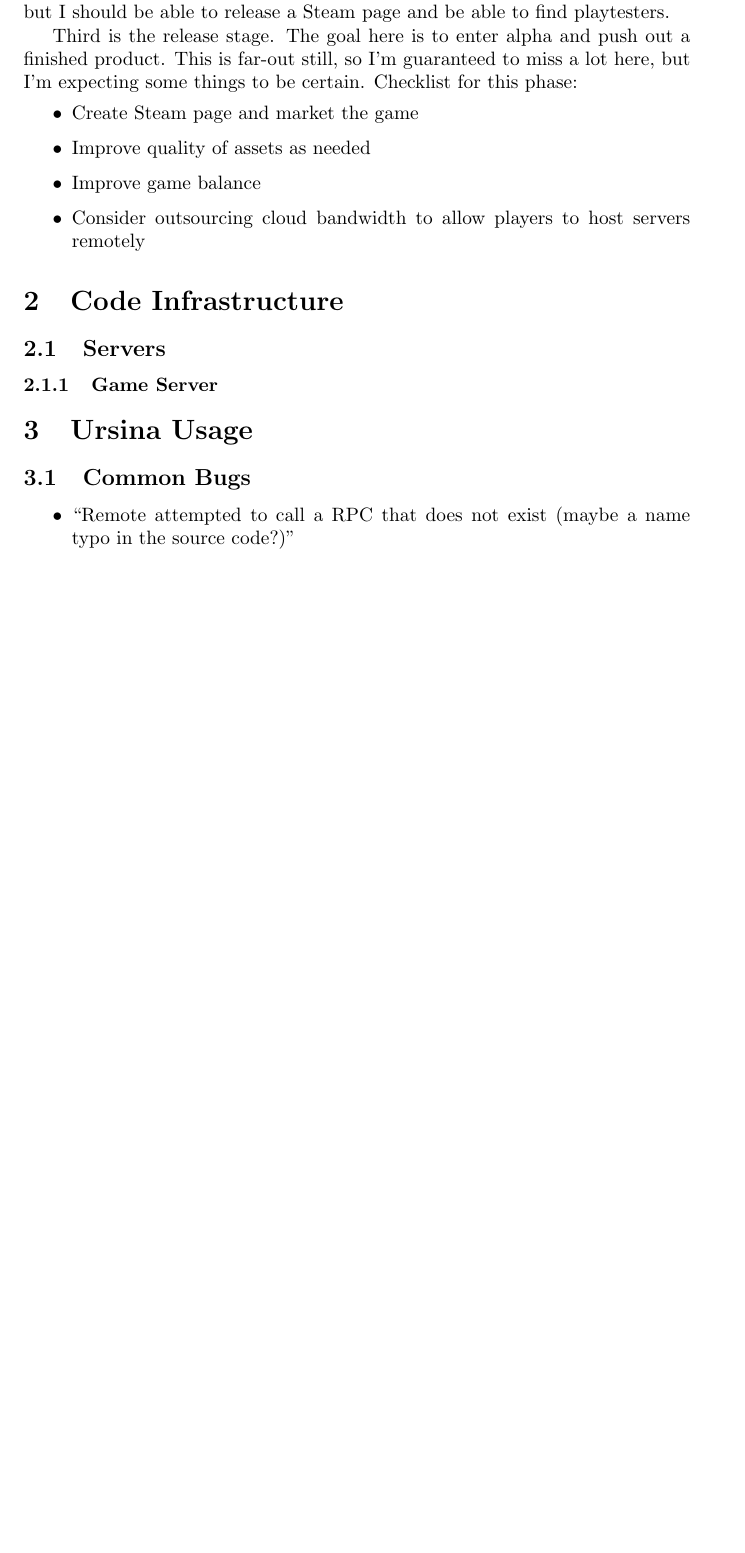
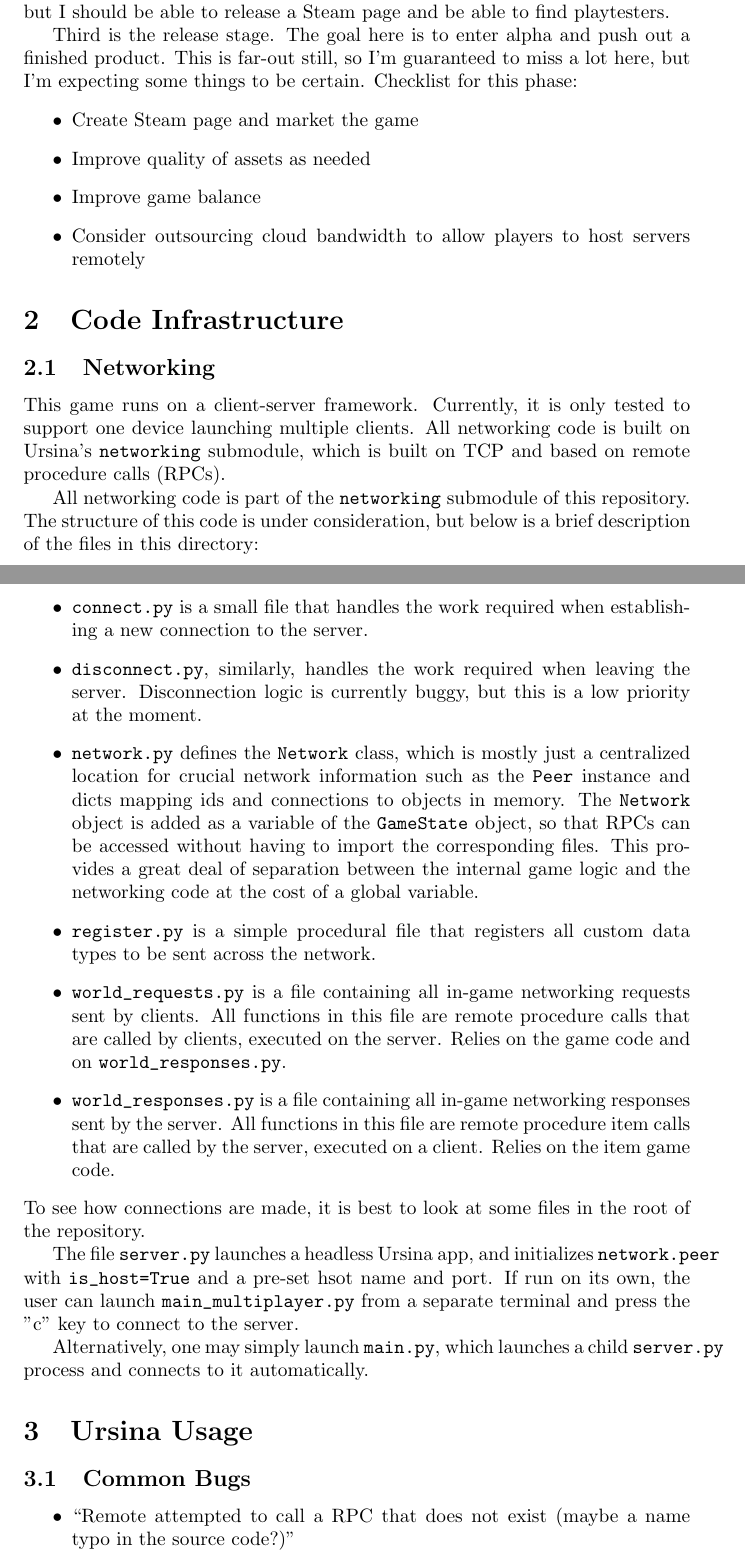
Before and after one commit to jamesw732/Troop-of-Olde, a LaTeX document (Doc/developer.tex): part of page 3 of 3 before the commit and two parts of pages 3 and 4 of 4 after it, the two joined at a grey line, cut so that both start at the same text, the shorter picture padded with empty space. Compiled offline with pdfLaTeX.

Commit message:
write up networking in developer.tex

```diff
--- a/Doc/developer.tex
+++ b/Doc/developer.tex
@@ -2,6 +2,11 @@
 \usepackage{graphicx}
 \usepackage{enumerate}
 \usepackage{hyperref}
+\usepackage{xparse}
+
+\NewDocumentCommand{\codeword}{v}{%
+\texttt{{#1}}%
+}
 
 \title{Troop of Olde Documentation}
 \author{James Westbrook}
@@ -81,8 +87,51 @@ Checklist for this phase:
 \end{itemize}
 
 \section{Code Infrastructure}
-\subsection{Servers}
-\subsubsection{Game Server}
+\subsection{Networking}
+This game runs on a client-server framework. Currently, it is only tested to
+support one device launching multiple clients.
+All networking code is built on Ursina's
+\codeword{networking} submodule, which is built on TCP and based on remote
+procedure calls (RPCs).
+
+All networking code is part of the \codeword{networking} submodule of this
+repository. The structure of this code is under consideration, but below is a
+brief description of the files in this directory:
+\begin{itemize}
+    \item \codeword{connect.py} is a small file that handles the work required
+        when establishing a new connection to the server.
+    \item \codeword{disconnect.py}, similarly, handles the work required when
+        leaving the server. Disconnection logic is currently buggy, but this
+        is a low priority at the moment.
+    \item \codeword{network.py} defines the \codeword{Network} class, which is
+        mostly just a centralized location for crucial network information
+        such as the \codeword{Peer} instance and dicts mapping ids and connections
+        to objects in memory. The \codeword{Network} object is added as a
+        variable of the \codeword{GameState} object, so that RPCs can be accessed
+        without having to import the corresponding files. This provides a great
+        deal of separation between the internal game logic and the networking
+        code at the cost of a global variable.
+    \item \codeword{register.py} is a simple procedural file that registers all
+        custom data types to be sent across the network.
+    \item \codeword{world_requests.py} is a file containing all in-game networking
+        requests sent by clients. All functions in this file are remote procedure
+        calls that are called by clients, executed on the server. Relies on the
+        game code and on \codeword{world_responses.py}.
+    \item \codeword{world_responses.py} is a file containing all in-game networking
+        responses sent by the server. All functions in this file are remote procedure
+        item calls that are called by the server, executed on a client. Relies on the
+        item game code.
+\end{itemize}
+To see how connections are made, it is best to look at some files in the root of the
+repository.
+
+The file \codeword{server.py} launches a headless Ursina app, and initializes
+\codeword{network.peer} with \codeword{is_host=True} and a pre-set hsot name and port.
+If run on its own, the user can launch \codeword{main_multiplayer.py} from a separate
+terminal and press the "c" key to connect to the server.
+
+Alternatively, one may simply launch \codeword{main.py}, which launches a child
+\codeword{server.py} process and connects to it automatically.
 
 \section{Ursina Usage}
 \subsection{Common Bugs}
```
Also changed, not shown: Doc/developer.tex (1 more changed lines).
